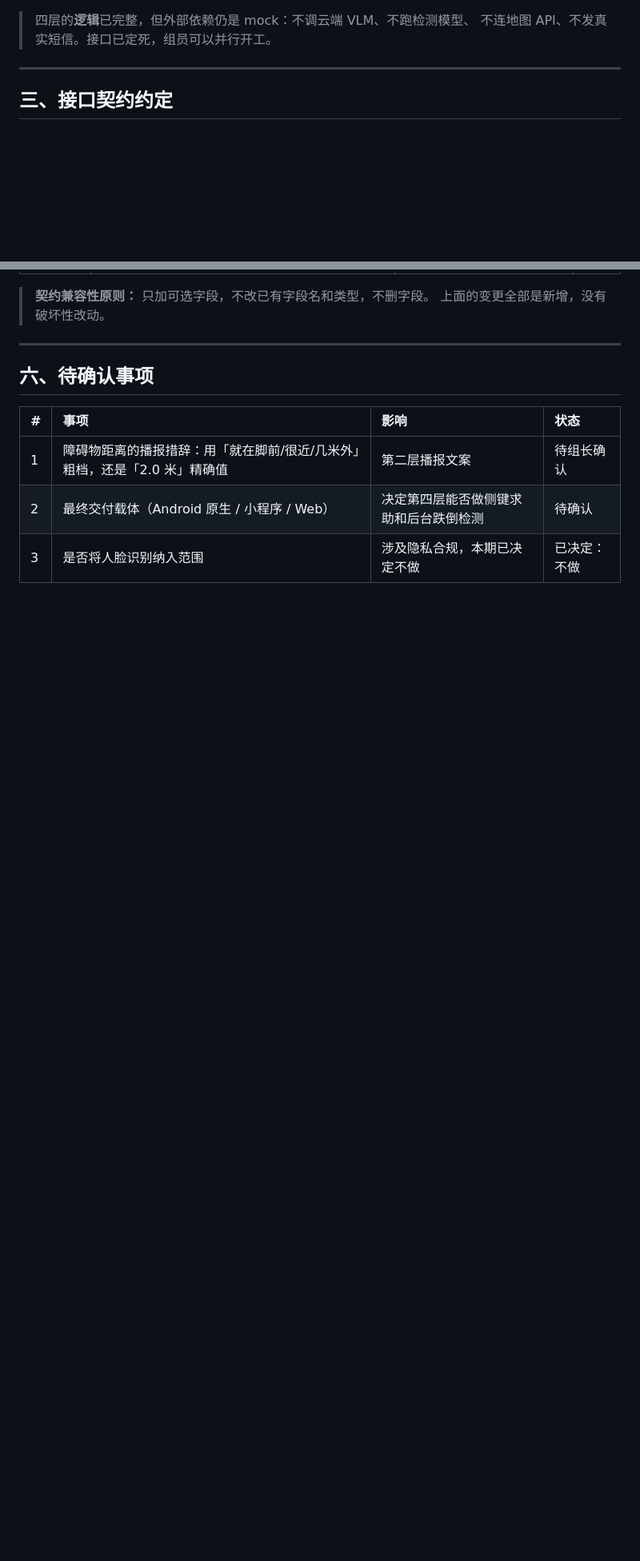
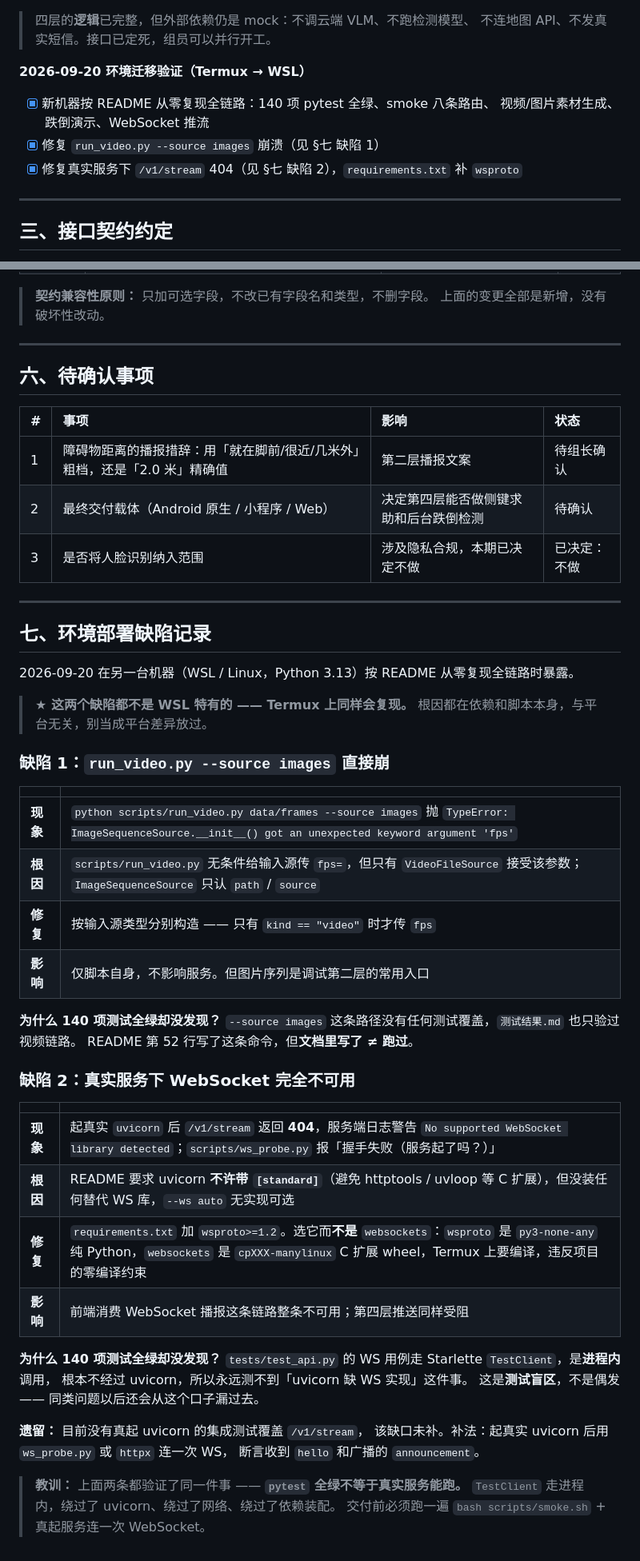
Before and after one commit to shuishen-cloud/BlinderDetector, a Markdown page: 工作管理.md, 2 parts joined by grey strips. Shown at 80% size. Drawn GitHub-style; blank space fills up the shorter version.

Commit message:
docs: 记录环境迁移暴露的两个缺陷
- 新增 §七 环境部署缺陷记录，两个缺陷各记现象 / 根因 / 修复 / 影响
- 明确写出二者都不是 WSL 特有，Termux 上同样复现，避免被当平台差异放过
- 各自补一节「为什么 140 项测试全绿却没发现」，缺陷 2 记为测试盲区而非偶发
- 留一条遗留：无真起 uvicorn 的集成测试覆盖 /v1/stream，缺口未补
- §二 已完成 补环境迁移验证条目，§五 变更记录 补 wsproto 依赖变更

教训：pytest 全绿不等于真实服务能跑。TestClient 走进程内，绕过了
uvicorn、网络和依赖装配，交付前必须跑 smoke.sh 并真连一次 WebSocket。

Co-Authored-By: Claude Code <noreply@anthropic.com>

```diff
--- a/工作管理.md
+++ b/工作管理.md
@@ -65,6 +65,12 @@
 
 > 四层的**逻辑**已完整，但外部依赖仍是 mock：不调云端 VLM、不跑检测模型、
 > 不连地图 API、不发真实短信。接口已定死，组员可以并行开工。
+
+**2026-09-20 环境迁移验证（Termux → WSL）**
+- [x] 新机器按 README 从零复现全链路：140 项 pytest 全绿、smoke 八条路由、
+      视频/图片素材生成、跌倒演示、WebSocket 推流
+- [x] 修复 `run_video.py --source images` 崩溃（见 §七 缺陷 1）
+- [x] 修复真实服务下 `/v1/stream` 404（见 §七 缺陷 2），`requirements.txt` 补 `wsproto`
 
 ---
 
@@ -214,3 +221,47 @@ python scripts/run_video.py data/demo.mp4    # 喂视频看播报
 | 1 | 障碍物距离的播报措辞：用「就在脚前/很近/几米外」粗档，还是「2.0 米」精确值 | 第二层播报文案 | 待组长确认 |
 | 2 | 最终交付载体（Android 原生 / 小程序 / Web） | 决定第四层能否做侧键求助和后台跌倒检测 | 待确认 |
 | 3 | 是否将人脸识别纳入范围 | 涉及隐私合规，本期已决定不做 | 已决定：不做 |
+
+---
+
+## 七、环境部署缺陷记录
+
+2026-09-20 在另一台机器（WSL / Linux，Python 3.13）按 README 从零复现全链路时暴露。
+
+> **★ 这两个缺陷都不是 WSL 特有的 —— Termux 上同样会复现。**
+> 根因都在依赖和脚本本身，与平台无关，别当成平台差异放过。
+
+### 缺陷 1：`run_video.py --source images` 直接崩
+
+| | |
+| :--- | :--- |
+| **现象** | `python scripts/run_video.py data/frames --source images` 抛 `TypeError: ImageSequenceSource.__init__() got an unexpected keyword argument 'fps'` |
+| **根因** | `scripts/run_video.py` 无条件给输入源传 `fps=`，但只有 `VideoFileSource` 接受该参数；`ImageSequenceSource` 只认 `path` / `source` |
+| **修复** | 按输入源类型分别构造 —— 只有 `kind == "video"` 时才传 `fps` |
+| **影响** | 仅脚本自身，不影响服务。但图片序列是调试第二层的常用入口 |
+
+**为什么 140 项测试全绿却没发现？**
+`--source images` 这条路径没有任何测试覆盖，`测试结果.md` 也只验过视频链路。
+README 第 52 行写了这条命令，但**文档里写了 ≠ 跑过**。
+
+### 缺陷 2：真实服务下 WebSocket 完全不可用
+
+| | |
+| :--- | :--- |
+| **现象** | 起真实 `uvicorn` 后 `/v1/stream` 返回 **404**，服务端日志警告 `No supported WebSocket library detected`；`scripts/ws_probe.py` 报「握手失败（服务起了吗？）」 |
+| **根因** | README 要求 uvicorn **不许带 `[standard]`**（避免 httptools / uvloop 等 C 扩展），但没装任何替代 WS 库，`--ws auto` 无实现可选 |
+| **修复** | `requirements.txt` 加 `wsproto>=1.2`。选它而**不是** `websockets`：`wsproto` 是 `py3-none-any` 纯 Python，`websockets` 是 `cpXXX-manylinux` C 扩展 wheel，Termux 上要编译，违反项目的零编译约束 |
+| **影响** | 前端消费 WebSocket 播报这条链路整条不可用；第四层推送同样受阻 |
+
+**为什么 140 项测试全绿却没发现？**
+`tests/test_api.py` 的 WS 用例走 Starlette `TestClient`，是**进程内**调用，
+根本不经过 uvicorn，所以永远测不到「uvicorn 缺 WS 实现」这件事。
+这是**测试盲区**，不是偶发 —— 同类问题以后还会从这个口子漏过去。
+
+**遗留：** 目前没有真起 uvicorn 的集成测试覆盖 `/v1/stream`，
+该缺口未补。补法：起真实 uvicorn 后用 `ws_probe.py` 或 `httpx` 连一次 WS，
+断言收到 `hello` 和广播的 `announcement`。
+
+> **教训：** 上面两条都验证了同一件事 —— **`pytest` 全绿不等于真实服务能跑。**
+> `TestClient` 走进程内，绕过了 uvicorn、绕过了网络、绕过了依赖装配。
+> 交付前必须跑一遍 `bash scripts/smoke.sh` + 真起服务连一次 WebSocket。
```
Also changed, not shown: other parts of 工作管理.md (+1 -0 lines).
